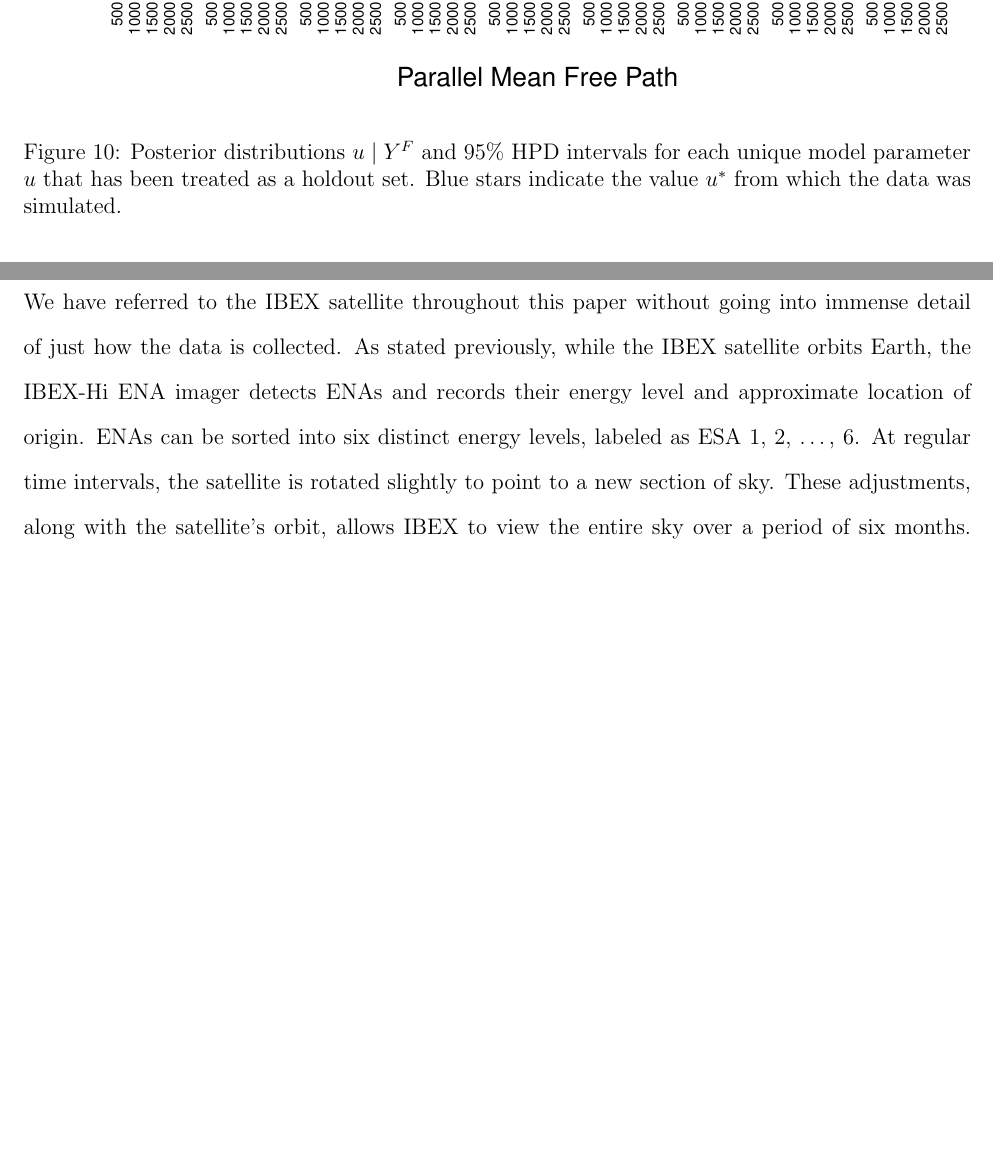
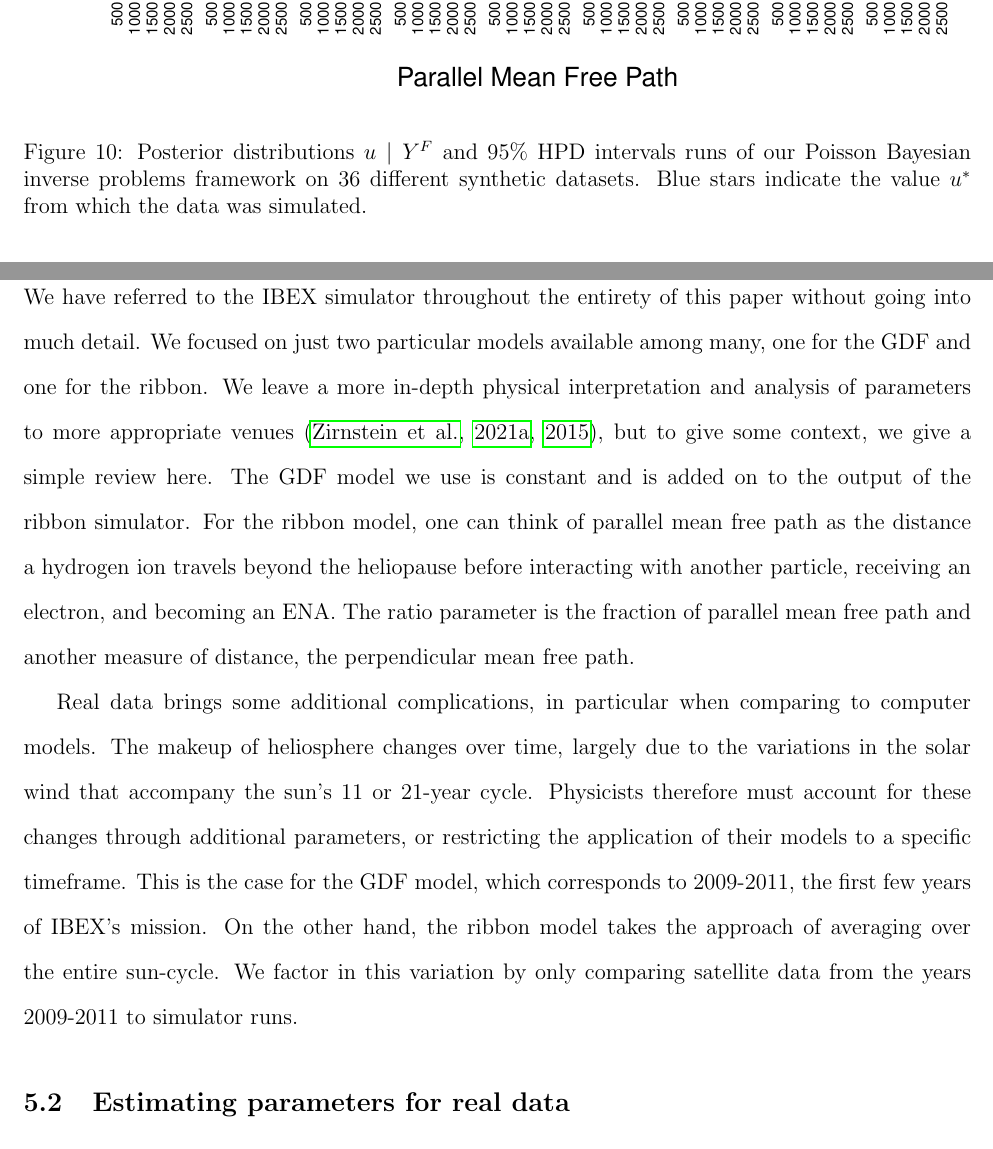
Before and after one commit to lanl/ibex-bayesian-inverse, a LaTeX paper (papers/ibex_bayes_inv.tex): two parts of pages 23 and 24 of 30 before the commit and two parts of pages 23 and 25 of 32 after it, joined at a grey line, cut so that both start at the same text, the shorter picture padded with empty space. Compiled offline with pdfLaTeX; a missing bibliography style is replaced by a similar one.

Commit message:
moving things around in section 5

```diff
--- a/papers/ibex_bayes_inv.tex
+++ b/papers/ibex_bayes_inv.tex
@@ -884,9 +884,10 @@ panel.
 \begin{figure}[ht!]
 \centering
 \includegraphics[scale=1.0,trim=0 0 0 0,clip=TRUE]{sim_bayes_inv_res.pdf}
-\caption{Posterior distributions $u \mid Y^F$ and 95\% HPD intervals for each
-unique model parameter $u$ that has been treated as a holdout set. Blue stars
-indicate the value $u^*$ from which the data was simulated.
+\caption{Posterior distributions $u \mid Y^F$ and 95\% HPD intervals runs of
+our Poisson Bayesian inverse problems framework on 36 different synthetic
+datasets. Blue stars indicate the value $u^*$ from which the data was
+simulated.
 \label{f:synth_estimates_all}}
 \end{figure}
 
@@ -924,28 +950,29 @@ satellite.
+\subsection{Heliospheric Computer Models}
+\label{sec:helio_comp_model}
+%------------------------------------------------------------------------------
 
-% Physicists engaged in this work have developed computer models to represent
-% the theoretical models they have proposed. Therefore, given specific values
-% for different model parameters, a simulation can be run to output a
-% proposed % \textit{sky map}. As stated previously, Bayesian Inverse problems
-% are % concerned with leveraging simulator output for the purpose of
-% estimating the % distribution of model parameters. This is the primary
-% interest of physicists % involved in this project, as estimation of these
-% parameters will give credence % to what model best represents the data.
+We have referred to the IBEX simulator throughout the entirety of this paper
+without going into much detail. We focused on just two particular models
+available among many, one for the GDF and one for the ribbon. We leave a more
+in-depth physical interpretation and analysis of parameters to more appropriate
+venues \citep{zirnstein2021dependence,zirnsteinGDFsims2015}, but to give some
+context, we give a simple review here. The GDF model we use is constant and is
+added on to the output of the ribbon simulator. For the ribbon model, one can
+think of parallel mean free path as the distance a hydrogen ion travels beyond
+the heliopause before interacting with another particle, receiving an electron,
+and becoming an ENA. The ratio parameter is the fraction of parallel mean free
+path and another measure of distance, the perpendicular mean free path.
 
-% In this paper, we make use of two models developed by scientists at LANL and
-% Princeton University. In these models, the shape and intensity of the GDF is
-% controlled by parameter3 and parameter4, and the shape and intensity of the
-% \textit{ribbon} is controlled by parallel mean free path and ratio. We leave a
-% more in-depth physical interpretation and analysis of these parameters to more
-% appropriate venues \citep{zirnstein2021dependence,zirnsteinGDFsims2015}.
-% However, for simple reasoning, one can think of the parallel mean free path as
-% the distance a hydrogen ion travels beyond the heliopause before interacting
-% with another particle, receiving an electron, and becoming an ENA. The ratio
-% parameter is closely related, being the fraction of perpendicular mean free
-% path and parallel mean free path. We can run this model and output a vector of
-% proposed ENA rates at specific spherical coordinates. The resolution of the
-% output can be varied, but typical runs output 16,200 rates, corresponding to a
-% 2 degree grid over latitude and longitude.
-%%%%%%%%%%%%%%%%%%%%%%%%%%%%%%%%%%%%%%%%%%%%%%%%%%%%%%%%%%%%%%%%%%%%%%%%%%%%%%%
+Real data brings some additional complications, in particular when comparing to
+computer models. The makeup of heliosphere changes over time, largely due to
+the variations in the solar wind that accompany the sun's 11 or 21-year cycle.
+Physicists therefore must account for these changes through additional
+parameters, or restricting the application of their models to a specific
+timeframe. This is the case for the GDF model, which corresponds to 2009-2011,
+the first few years of IBEX's mission. On the other hand, the ribbon model
+takes the approach of averaging over the entire sun-cycle. We factor in this
+variation by only comparing satellite data from the years 2009-2011 to
+simulator runs.
 
 %%%%%%%%%%%%%%%%%%%%%%%%%%%%%%%%%%%%%%%%%%%%%%%%%%%%%%%%%%%%%%%%%%%%%%%%%%%%%%%
 
@@ -959,16 +979,0 @@ satellite.
-\label{sec:ibex}
-%------------------------------------------------------------------------------
-
-%% IBEX
-%% - Reintroduce satellite
-%% - Explain details of data
-%% - Explain the years gathered
-
-We have referred to the IBEX satellite throughout this paper without going
-into immense detail of just how the data is collected. As stated previously,
-while the IBEX satellite orbits Earth, the IBEX-Hi ENA imager detects ENAs and
-records their energy level and approximate location of origin. ENAs can be
-sorted into six distinct energy levels, labeled as ESA 1, 2, \ldots, 6. At
-regular time intervals, the satellite is rotated slightly to point to a new
-section of sky. These adjustments, along with the satellite's orbit, allows
-IBEX to view the entire sky over a period of six months. Therefore, dating
@@ -982,3 +981,4 @@ Add another paragraph.
+\subsection{Estimating parameters for real data}
 \label{sec:ibex_exp}
 %------------------------------------------------------------------------------
 
```
Also changed, not shown: papers/ibex_bayes_inv.tex (51 more changed lines), 3 other files.
